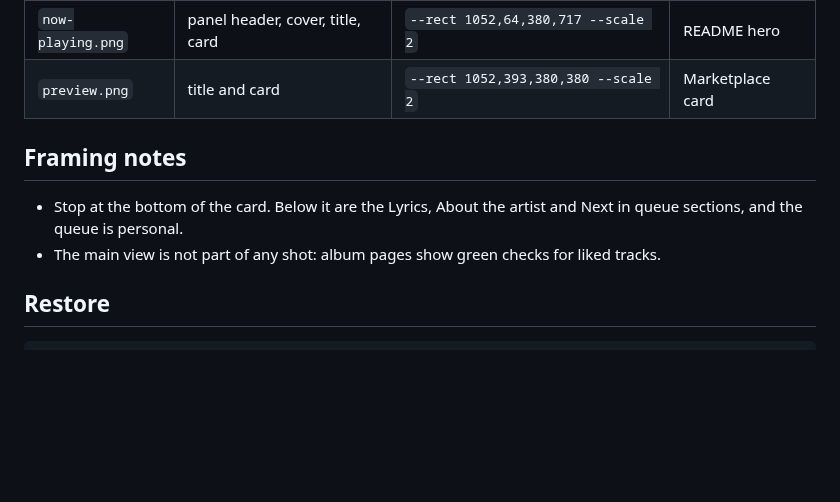
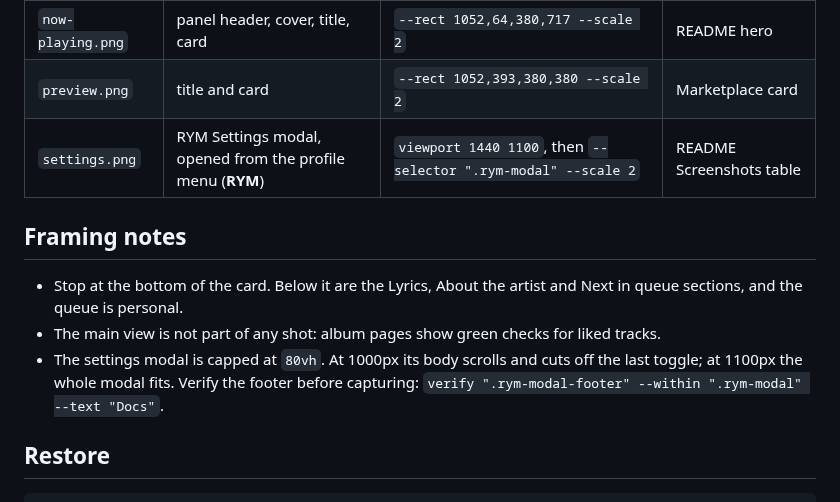
Before and after one commit to yusufaf/spicetify-rym, a Markdown page: screenshots.md, the part around the change. GitHub-like rendering; blank space fills up the shorter version.

```diff
--- a/screenshots.md
+++ b/screenshots.md
@@ -50,12 +50,16 @@ the card ends at y≈765.
 |---|---|---|---|
 | `now-playing.png` | panel header, cover, title, card | `--rect 1052,64,380,717 --scale 2` | README hero |
 | `preview.png` | title and card | `--rect 1052,393,380,380 --scale 2` | Marketplace card |
+| `settings.png` | RYM Settings modal, opened from the profile menu (**RYM**) | `viewport 1440 1100`, then `--selector ".rym-modal" --scale 2` | README Screenshots table |
 
 ## Framing notes
 
 - Stop at the bottom of the card. Below it are the Lyrics, About the artist and Next in
   queue sections, and the queue is personal.
 - The main view is not part of any shot: album pages show green checks for liked tracks.
+- The settings modal is capped at `80vh`. At 1000px its body scrolls and cuts off the last
+  toggle; at 1100px the whole modal fits. Verify the footer before capturing:
+  `verify ".rym-modal-footer" --within ".rym-modal" --text "Docs"`.
 
 ## Restore
 
```
Also changed, not shown: README.md (+3 -3 lines), settings.png (added).
